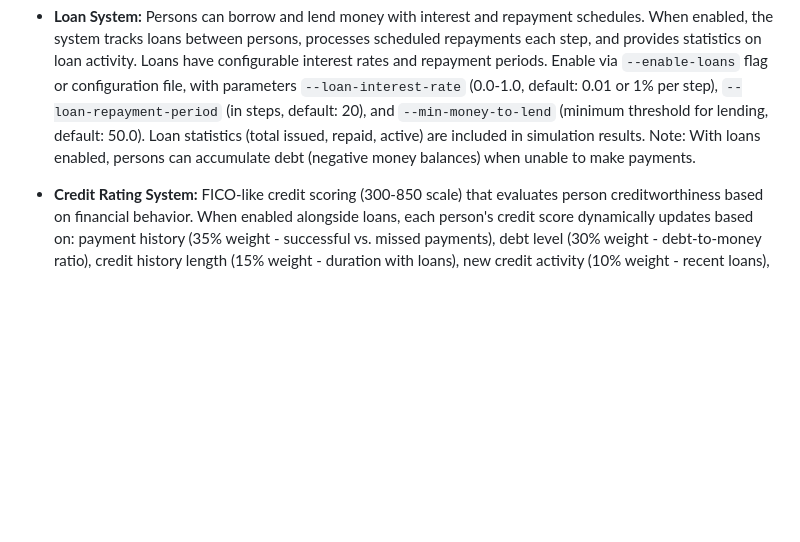
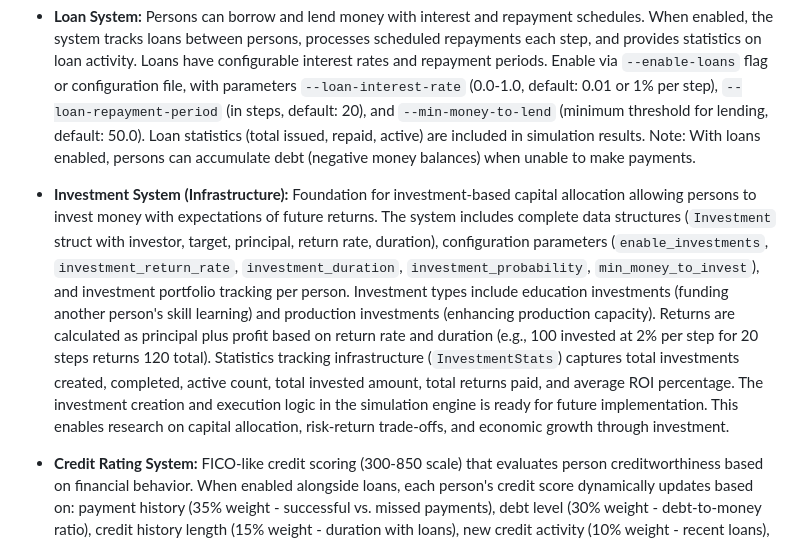
Before and after one commit to maorun/community-simulation, a Markdown page: README.md, the part around the change. Drawn GitHub-style; blank space fills up the shorter version.

```diff
--- a/README.md
+++ b/README.md
@@ -31,6 +31,7 @@ This repository contains a configurable economic simulation written in Rust. It
 - **Savings System:** Persons can save a configurable percentage of their money each simulation step. Saved money is moved from available cash to a separate savings account, affecting spending capacity while enabling wealth accumulation studies. Configurable via `--savings-rate` parameter (0.0-1.0 range representing 0-100% savings rate). Savings statistics (total, average, median, min, max) are tracked and reported in results.
 - **Tax System:** Configurable income tax on trade proceeds with optional redistribution. The system collects taxes from sellers' proceeds after transaction fees and can redistribute collected taxes equally among all persons at the end of each step. This simulates government taxation and wealth redistribution policies, allowing study of their effects on wealth inequality and economic activity. Controlled via `--tax-rate` parameter (0.0-1.0 range representing 0-100% tax rate) and `--enable-tax-redistribution` flag. Tax statistics (total collected, total redistributed) are tracked and reported in results.
 - **Loan System:** Persons can borrow and lend money with interest and repayment schedules. When enabled, the system tracks loans between persons, processes scheduled repayments each step, and provides statistics on loan activity. Loans have configurable interest rates and repayment periods. Enable via `--enable-loans` flag or configuration file, with parameters `--loan-interest-rate` (0.0-1.0, default: 0.01 or 1% per step), `--loan-repayment-period` (in steps, default: 20), and `--min-money-to-lend` (minimum threshold for lending, default: 50.0). Loan statistics (total issued, repaid, active) are included in simulation results. Note: With loans enabled, persons can accumulate debt (negative money balances) when unable to make payments.
+- **Investment System (Infrastructure):** Foundation for investment-based capital allocation allowing persons to invest money with expectations of future returns. The system includes complete data structures (`Investment` struct with investor, target, principal, return rate, duration), configuration parameters (`enable_investments`, `investment_return_rate`, `investment_duration`, `investment_probability`, `min_money_to_invest`), and investment portfolio tracking per person. Investment types include education investments (funding another person's skill learning) and production investments (enhancing production capacity). Returns are calculated as principal plus profit based on return rate and duration (e.g., 100 invested at 2% per step for 20 steps returns 120 total). Statistics tracking infrastructure (`InvestmentStats`) captures total investments created, completed, active count, total invested amount, total returns paid, and average ROI percentage. The investment creation and execution logic in the simulation engine is ready for future implementation. This enables research on capital allocation, risk-return trade-offs, and economic growth through investment.
 - **Credit Rating System:** FICO-like credit scoring (300-850 scale) that evaluates person creditworthiness based on financial behavior. When enabled alongside loans, each person's credit score dynamically updates based on: payment history (35% weight - successful vs. missed payments), debt level (30% weight - debt-to-money ratio), credit history length (15% weight - duration with loans), new credit activity (10% weight - recent loans), and credit mix (10% weight - variety of credit types). Credit scores directly affect loan interest rates: Excellent (800+) gets 50% discount, Very Good (740-799) gets 30% discount, Good (670-739) pays base rate, Fair (580-669) pays 50% premium, Poor (300-579) pays 150% premium. This simulates realistic lending risk assessment and creates differentiated credit markets. Enable via configuration file with `enable_credit_rating: true` (requires `enable_loans: true`). Credit score statistics (averages, distribution by rating category, payment history) are tracked and included in simulation results. Perfect for studying credit access inequality, lending discrimination, and the impact of credit history on economic mobility.
 - **Contract System:** Long-term agreements for stable trading relationships. When enabled, persons can form contracts that lock in prices for multiple simulation steps, providing price stability and predictable income/expenses for both parties. Contracts have configurable duration bounds and offer a price discount to incentivize formation. Enable via `--enable-contracts` flag or configuration file, with parameters `max_contract_duration`, `min_contract_duration`, and `contract_price_discount` (default: 5% discount). Contract statistics (total created, completed, active, average duration, total value) are tracked and included in simulation results. Ideal for studying long-term economic relationships, price stability mechanisms, and the effects of contractual obligations on market dynamics.
 - **Black Market:** Parallel informal market with different pricing rules. When enabled, a configurable percentage of trades are routed to an alternative market that operates with different prices (typically cheaper), simulating informal economy dynamics. Configured via `enable_black_market`, `black_market_price_multiplier` (e.g., 0.8 for 20% discount), and `black_market_participation_rate` (e.g., 0.2 for 20% of trades). Black market statistics (trades, volume, percentages) are tracked separately and included in simulation results.
```
Also changed, not shown: features.md (+16 -38 lines).
